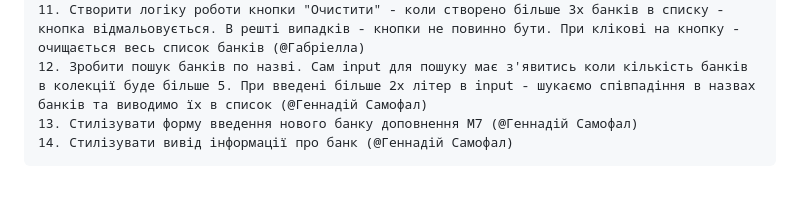
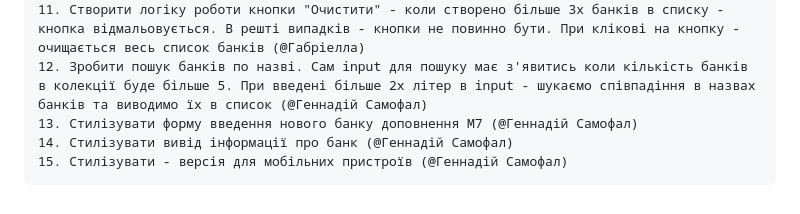
Before and after one commit to Cosmits/Mortgage, a Markdown page: README.md, the part around the change. Drawn GitHub-style.

Commit message:
add task in readme file

```diff
--- a/README.md
+++ b/README.md
@@ -73,3 +73,4 @@ ___
     12. Зробити пошук банків по назві. Сам input для пошуку має з'явитись коли кількість банків в колекції буде більше 5. При введені більше 2х літер в input - шукаємо співпадіння в назвах банків та виводимо їх в список (@Геннадій Самофал)
     13. Стилізувати форму введення нового банку доповнення М7 (@Геннадій Самофал)
     14. Стилізувати вивід інформації про банк (@Геннадій Самофал)
+    15. Стилізувати - версія для мобільних пристроїв (@Геннадій Самофал)
```
